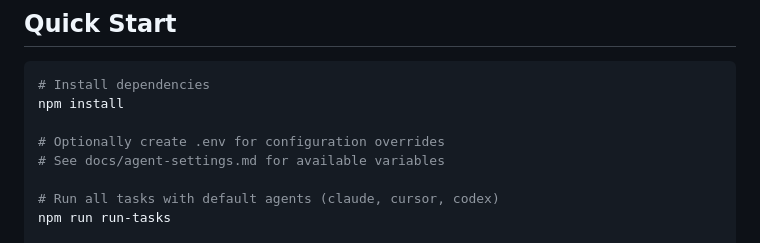
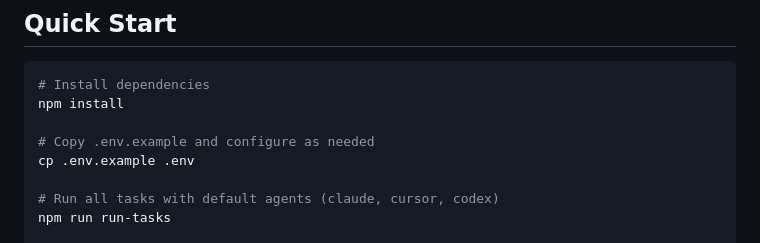
Before and after one commit to shsteimer/skills-evals, a Markdown page: README.md, the part around the change. Drawn GitHub-style.

Commit message:
docs: update .env.example and quick start setup instructions
Update .env.example to reflect current variables (remove stale
OPENAI_API_KEY/EVAL_MODEL, add timeouts/bot-auth/safehouse vars).
Track .env.example in git. Update quick start to reference cp command.

Co-Authored-By: Claude Opus 4.6 (1M context) <noreply@anthropic.com>

```diff
--- a/README.md
+++ b/README.md
@@ -56,8 +56,8 @@ Optional:
 # Install dependencies
 npm install
 
-# Optionally create .env for configuration overrides
-# See docs/agent-settings.md for available variables
+# Copy .env.example and configure as needed
+cp .env.example .env
 
 # Run all tasks with default agents (claude, cursor, codex)
 npm run run-tasks
```
